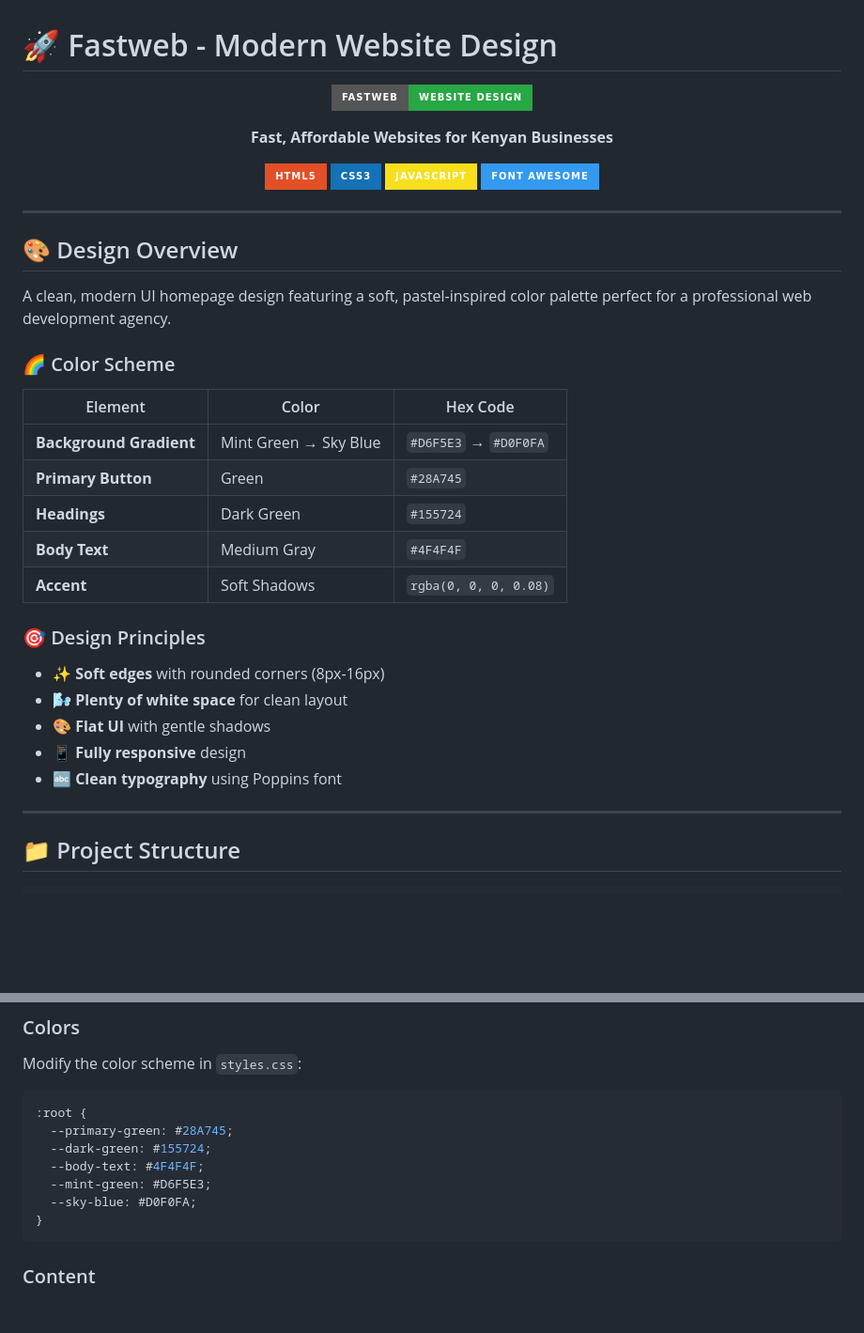
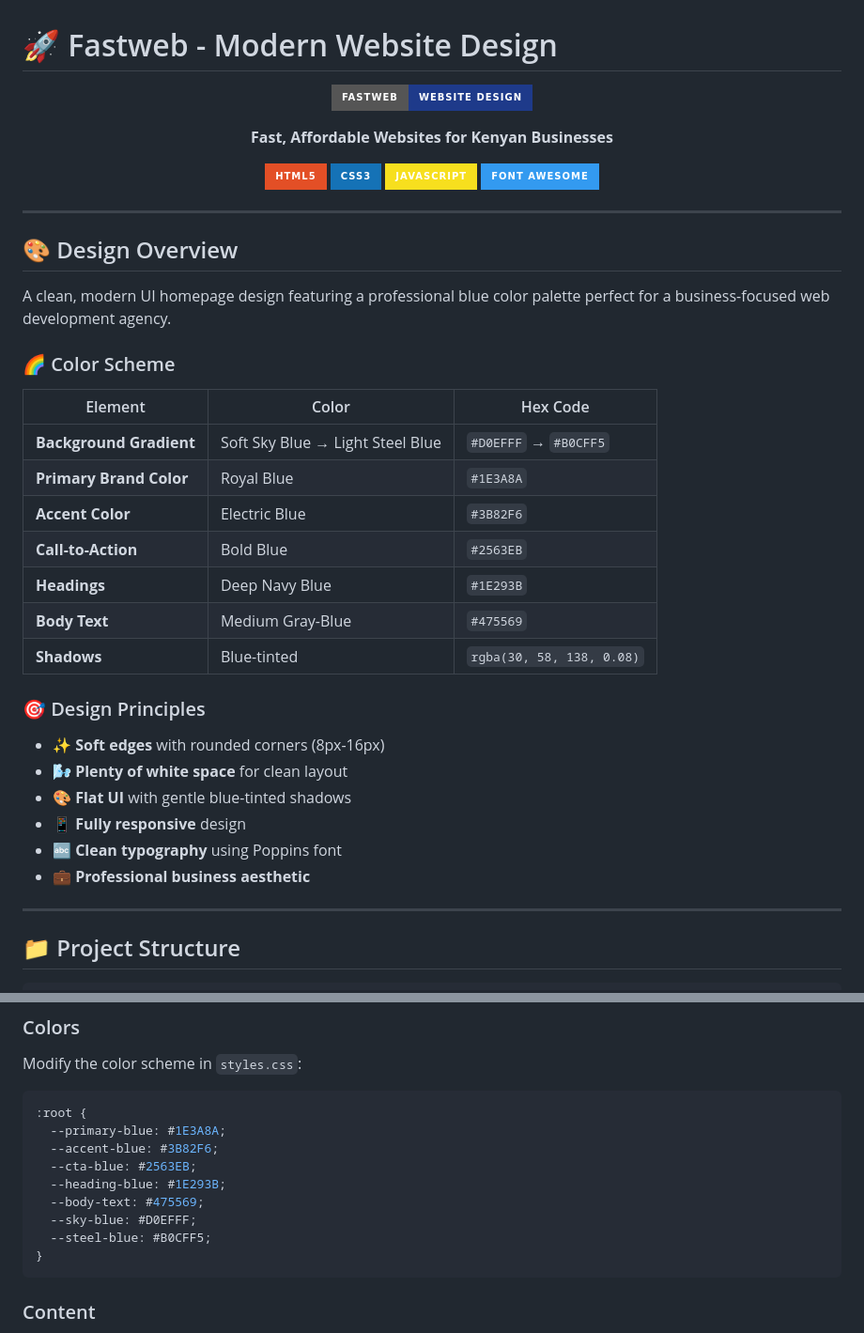
Before and after one commit to Peterngacha85/fastweb2, a Markdown page: README.md, 2 parts joined by grey strips. Shown: that part at 94% size. GitHub-like rendering; badges without logos; blank space fills up the shorter version.

````diff
--- a/README.md
+++ b/README.md
@@ -2,7 +2,7 @@
 
 <div align="center">
 
-![Fastweb Logo](https://img.shields.io/badge/Fastweb-Website%20Design-28A745?style=for-the-badge&logo=wordpress&logoColor=white)
+![Fastweb Logo](https://img.shields.io/badge/Fastweb-Website%20Design-1E3A8A?style=for-the-badge&logo=wordpress&logoColor=white)
 
 **Fast, Affordable Websites for Kenyan Businesses**
 
@@ -17,25 +17,28 @@
 
 ## 🎨 Design Overview
 
-A clean, modern UI homepage design featuring a soft, pastel-inspired color palette perfect for a professional web development agency.
+A clean, modern UI homepage design featuring a professional blue color palette perfect for a business-focused web development agency.
 
 ### 🌈 Color Scheme
 
 | Element | Color | Hex Code |
 |---------|-------|----------|
-| **Background Gradient** | Mint Green → Sky Blue | `#D6F5E3` → `#D0F0FA` |
-| **Primary Button** | Green | `#28A745` |
-| **Headings** | Dark Green | `#155724` |
-| **Body Text** | Medium Gray | `#4F4F4F` |
-| **Accent** | Soft Shadows | `rgba(0, 0, 0, 0.08)` |
+| **Background Gradient** | Soft Sky Blue → Light Steel Blue | `#D0EFFF` → `#B0CFF5` |
+| **Primary Brand Color** | Royal Blue | `#1E3A8A` |
+| **Accent Color** | Electric Blue | `#3B82F6` |
+| **Call-to-Action** | Bold Blue | `#2563EB` |
+| **Headings** | Deep Navy Blue | `#1E293B` |
+| **Body Text** | Medium Gray-Blue | `#475569` |
+| **Shadows** | Blue-tinted | `rgba(30, 58, 138, 0.08)` |
 
 ### 🎯 Design Principles
 
 - ✨ **Soft edges** with rounded corners (8px-16px)
 - 🌬️ **Plenty of white space** for clean layout
-- 🎨 **Flat UI** with gentle shadows
+- 🎨 **Flat UI** with gentle blue-tinted shadows
 - 📱 **Fully responsive** design
 - 🔤 **Clean typography** using Poppins font
+- 💼 **Professional business aesthetic**
 
 ---
 
@@ -117,11 +120,13 @@ Modify the color scheme in `styles.css`:
 
 ```css
 :root {
-  --primary-green: #28A745;
-  --dark-green: #155724;
-  --body-text: #4F4F4F;
-  --mint-green: #D6F5E3;
-  --sky-blue: #D0F0FA;
+  --primary-blue: #1E3A8A;
+  --accent-blue: #3B82F6;
+  --cta-blue: #2563EB;
+  --heading-blue: #1E293B;
+  --body-text: #475569;
+  --sky-blue: #D0EFFF;
+  --steel-blue: #B0CFF5;
 }
 ```
 
````
